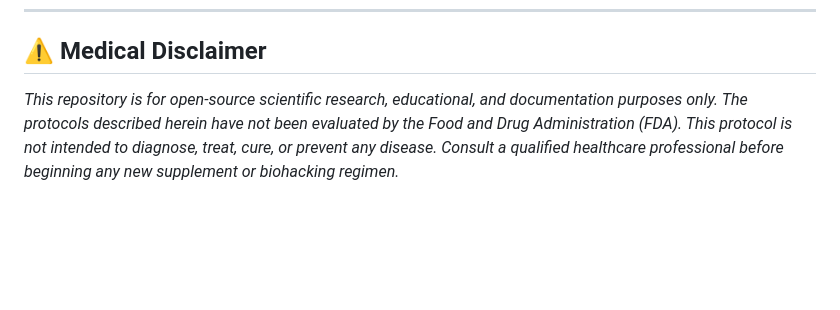
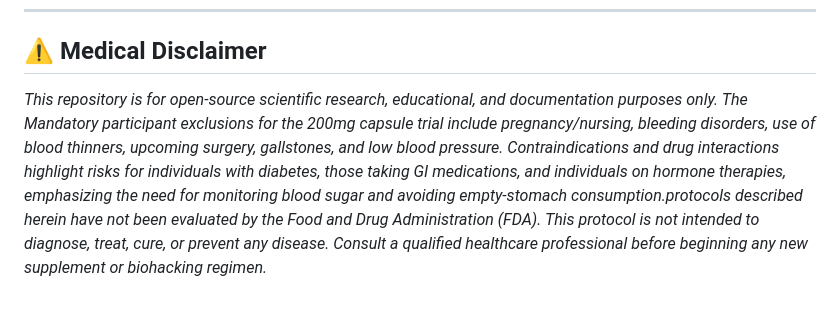
Before and after one commit to usginger/usginger-2018-longevity-study, a Markdown page: DISCLAIMER.md, the part around the change. GitHub-like rendering; blank space fills up the shorter version.

Commit message:
Revise medical disclaimer for clarity and detail
Updated medical disclaimer to include mandatory participant exclusions and contraindications.

```diff
--- a/DISCLAIMER.md
+++ b/DISCLAIMER.md
@@ -68,4 +68,4 @@ We welcome anonymous data submissions from self-experimenters and independent re
 
 ## ⚠️ Medical Disclaimer
 
-*This repository is for open-source scientific research, educational, and documentation purposes only. The protocols described herein have not been evaluated by the Food and Drug Administration (FDA). This protocol is not intended to diagnose, treat, cure, or prevent any disease. Consult a qualified healthcare professional before beginning any new supplement or biohacking regimen.*
+*This repository is for open-source scientific research, educational, and documentation purposes only. The   Mandatory participant exclusions for the 200mg capsule trial include pregnancy/nursing, bleeding disorders, use of blood thinners, upcoming surgery, gallstones, and low blood pressure. Contraindications and drug interactions highlight risks for individuals with diabetes, those taking GI medications, and individuals on hormone therapies, emphasizing the need for monitoring blood sugar and avoiding empty-stomach consumption.protocols described herein have not been evaluated by the Food and Drug Administration (FDA). This protocol is not intended to diagnose, treat, cure, or prevent any disease. Consult a qualified healthcare professional before beginning any new supplement or biohacking regimen.*
```
